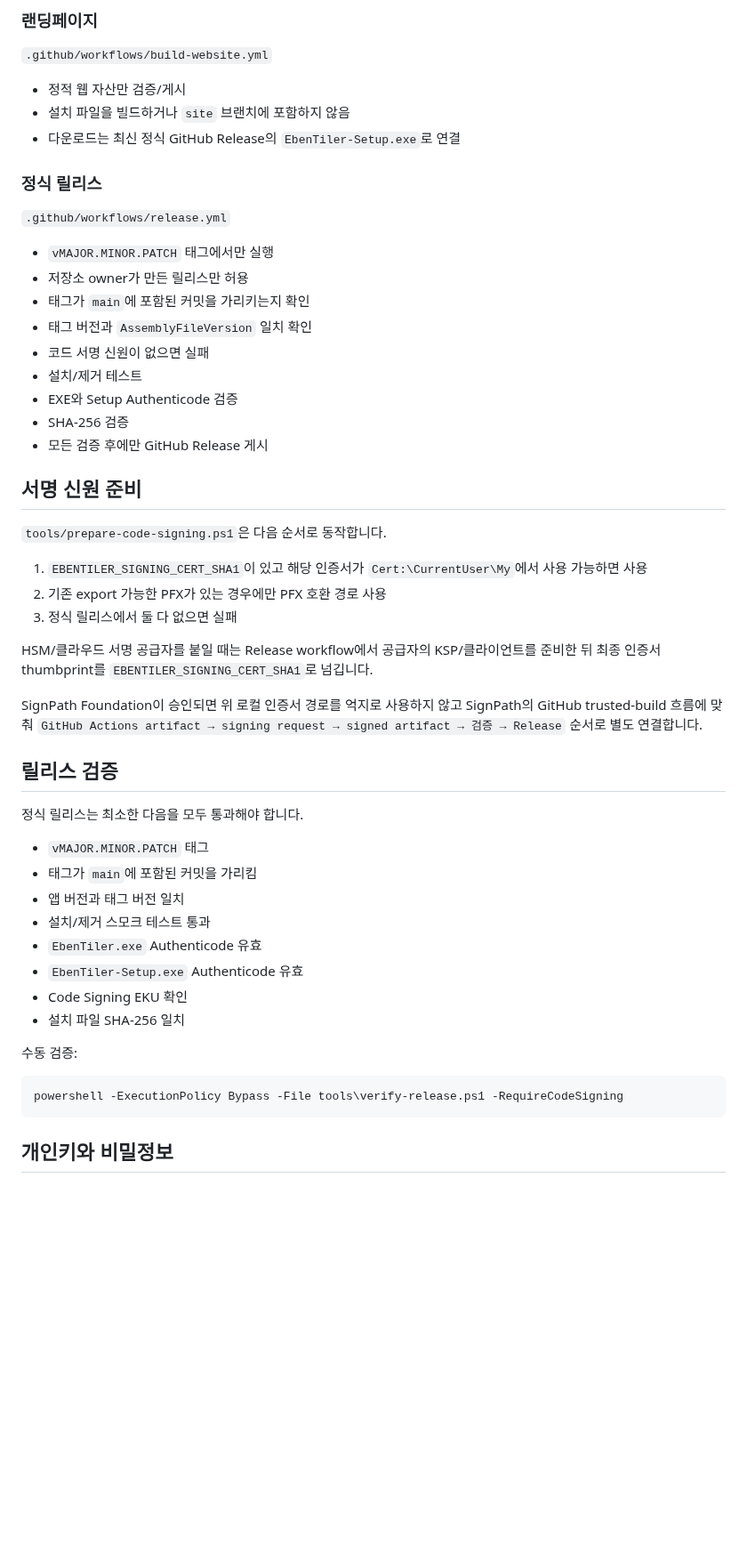
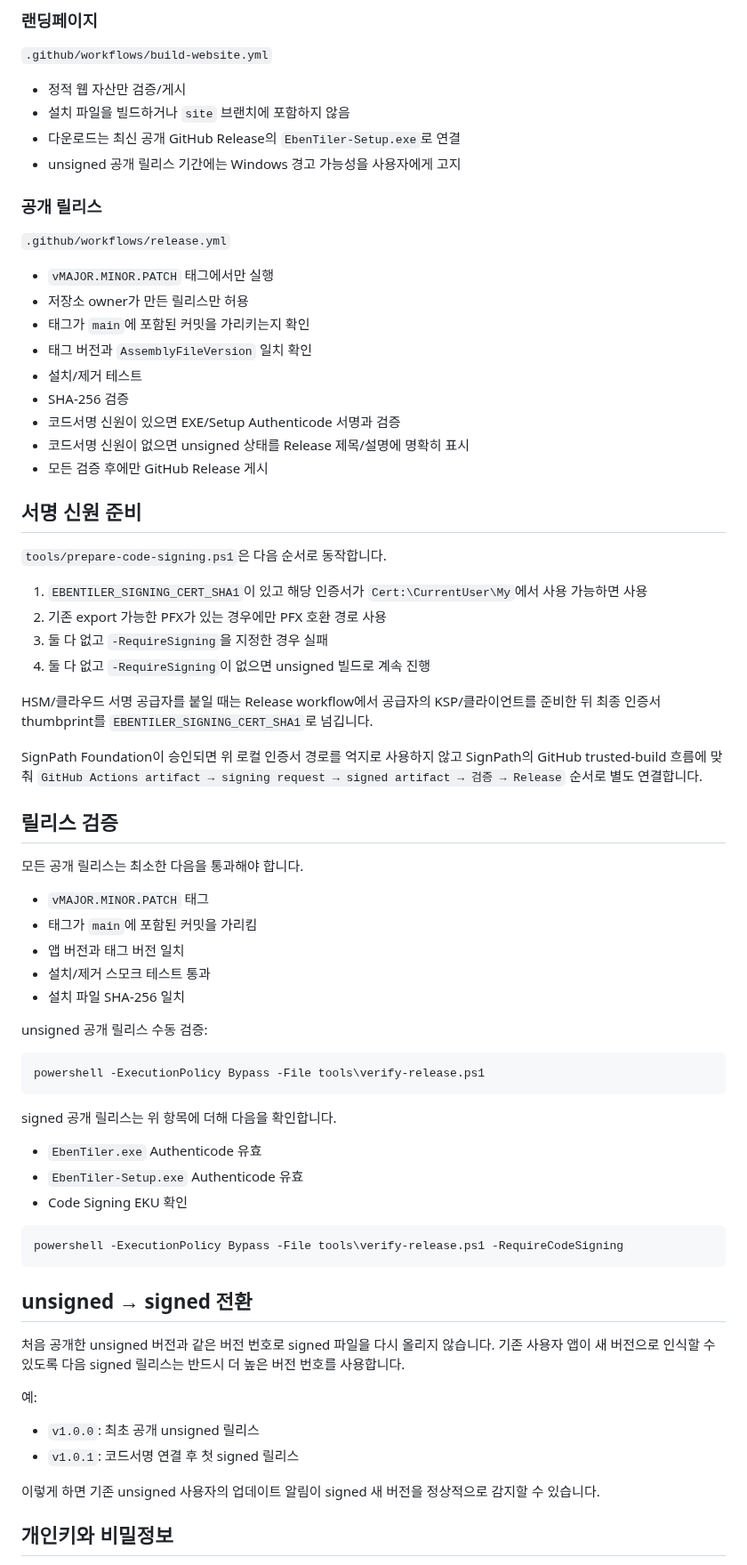
Before and after one commit to Eben-Builds/EbenTiler-for-Windows, a Markdown page: docs/CODE_SIGNING.md, the part around one of its changes. Shown at 89% size. Drawn GitHub-style; blank space fills up the shorter version.

Commit message:
Allow transparent unsigned releases before signing

````diff
--- a/docs/CODE_SIGNING.md
+++ b/docs/CODE_SIGNING.md
@@ -89,9 +88,10 @@ SignPath Foundation 승인을 받은 경우에만 홈페이지/다운로드/릴
 
 - 정적 웹 자산만 검증/게시
 - 설치 파일을 빌드하거나 `site` 브랜치에 포함하지 않음
-- 다운로드는 최신 정식 GitHub Release의 `EbenTiler-Setup.exe`로 연결
+- 다운로드는 최신 공개 GitHub Release의 `EbenTiler-Setup.exe`로 연결
+- unsigned 공개 릴리스 기간에는 Windows 경고 가능성을 사용자에게 고지
 
-### 정식 릴리스
+### 공개 릴리스
 
 `.github/workflows/release.yml`
 
@@ -99,10 +99,10 @@ SignPath Foundation 승인을 받은 경우에만 홈페이지/다운로드/릴
 - 저장소 owner가 만든 릴리스만 허용
 - 태그가 `main`에 포함된 커밋을 가리키는지 확인
 - 태그 버전과 `AssemblyFileVersion` 일치 확인
-- 코드 서명 신원이 없으면 실패
 - 설치/제거 테스트
-- EXE와 Setup Authenticode 검증
 - SHA-256 검증
+- 코드서명 신원이 있으면 EXE/Setup Authenticode 서명과 검증
+- 코드서명 신원이 없으면 unsigned 상태를 Release 제목/설명에 명확히 표시
 - 모든 검증 후에만 GitHub Release 게시
 
 ## 서명 신원 준비
@@ -111,7 +111,8 @@ SignPath Foundation 승인을 받은 경우에만 홈페이지/다운로드/릴
 
 1. `EBENTILER_SIGNING_CERT_SHA1`이 있고 해당 인증서가 `Cert:\CurrentUser\My`에서 사용 가능하면 사용
 2. 기존 export 가능한 PFX가 있는 경우에만 PFX 호환 경로 사용
-3. 정식 릴리스에서 둘 다 없으면 실패
+3. 둘 다 없고 `-RequireSigning`을 지정한 경우 실패
+4. 둘 다 없고 `-RequireSigning`이 없으면 unsigned 빌드로 계속 진행
 
 HSM/클라우드 서명 공급자를 붙일 때는 Release workflow에서 공급자의 KSP/클라이언트를 준비한 뒤 최종 인증서 thumbprint를 `EBENTILER_SIGNING_CERT_SHA1`로 넘깁니다.
 
@@ -119,22 +120,40 @@ SignPath Foundation이 승인되면 위 로컬 인증서 경로를 억지로 사
 
 ## 릴리스 검증
 
-정식 릴리스는 최소한 다음을 모두 통과해야 합니다.
+모든 공개 릴리스는 최소한 다음을 통과해야 합니다.
 
 - `vMAJOR.MINOR.PATCH` 태그
 - 태그가 `main`에 포함된 커밋을 가리킴
 - 앱 버전과 태그 버전 일치
 - 설치/제거 스모크 테스트 통과
+- 설치 파일 SHA-256 일치
+
+unsigned 공개 릴리스 수동 검증:
+
+```powershell
+powershell -ExecutionPolicy Bypass -File tools\verify-release.ps1
+```
+
+signed 공개 릴리스는 위 항목에 더해 다음을 확인합니다.
+
 - `EbenTiler.exe` Authenticode 유효
 - `EbenTiler-Setup.exe` Authenticode 유효
 - Code Signing EKU 확인
-- 설치 파일 SHA-256 일치
-
-수동 검증:
 
 ```powershell
 powershell -ExecutionPolicy Bypass -File tools\verify-release.ps1 -RequireCodeSigning
 ```
+
+## unsigned → signed 전환
+
+처음 공개한 unsigned 버전과 같은 버전 번호로 signed 파일을 다시 올리지 않습니다. 기존 사용자 앱이 새 버전으로 인식할 수 있도록 다음 signed 릴리스는 반드시 더 높은 버전 번호를 사용합니다.
+
+예:
+
+- `v1.0.0`: 최초 공개 unsigned 릴리스
+- `v1.0.1`: 코드서명 연결 후 첫 signed 릴리스
+
+이렇게 하면 기존 unsigned 사용자의 업데이트 알림이 signed 새 버전을 정상적으로 감지할 수 있습니다.
 
 ## 개인키와 비밀정보
 
````
Also changed, not shown: other parts of docs/CODE_SIGNING.md (+10 -9 lines).
